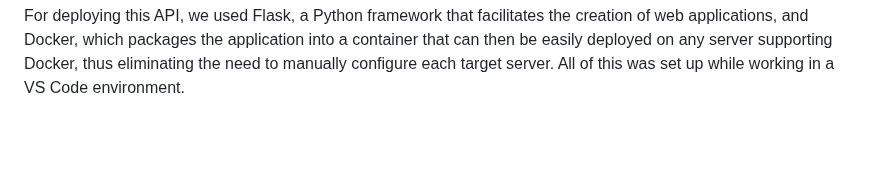
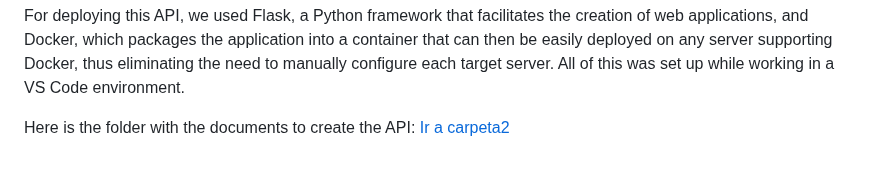
Before and after one commit to cuaudrup/TFM-Project-Retail-DS-Market, a Markdown page: Store_Supply_&_API.md, the part around the change. Drawn GitHub-style; blank space fills up the shorter version.

```diff
--- a/Store_Supply_&_API.md
+++ b/Store_Supply_&_API.md
@@ -59,3 +59,6 @@ Below are some examples of the home screen and the queries that the API allows.
 </p>
 
 For deploying this API, we used Flask, a Python framework that facilitates the creation of web applications, and Docker, which packages the application into a container that can then be easily deployed on any server supporting Docker, thus eliminating the need to manually configure each target server. All of this was set up while working in a VS Code environment.
+
+Here is the folder with the documents to create the API:
+[Ir a carpeta2](API/)
```
